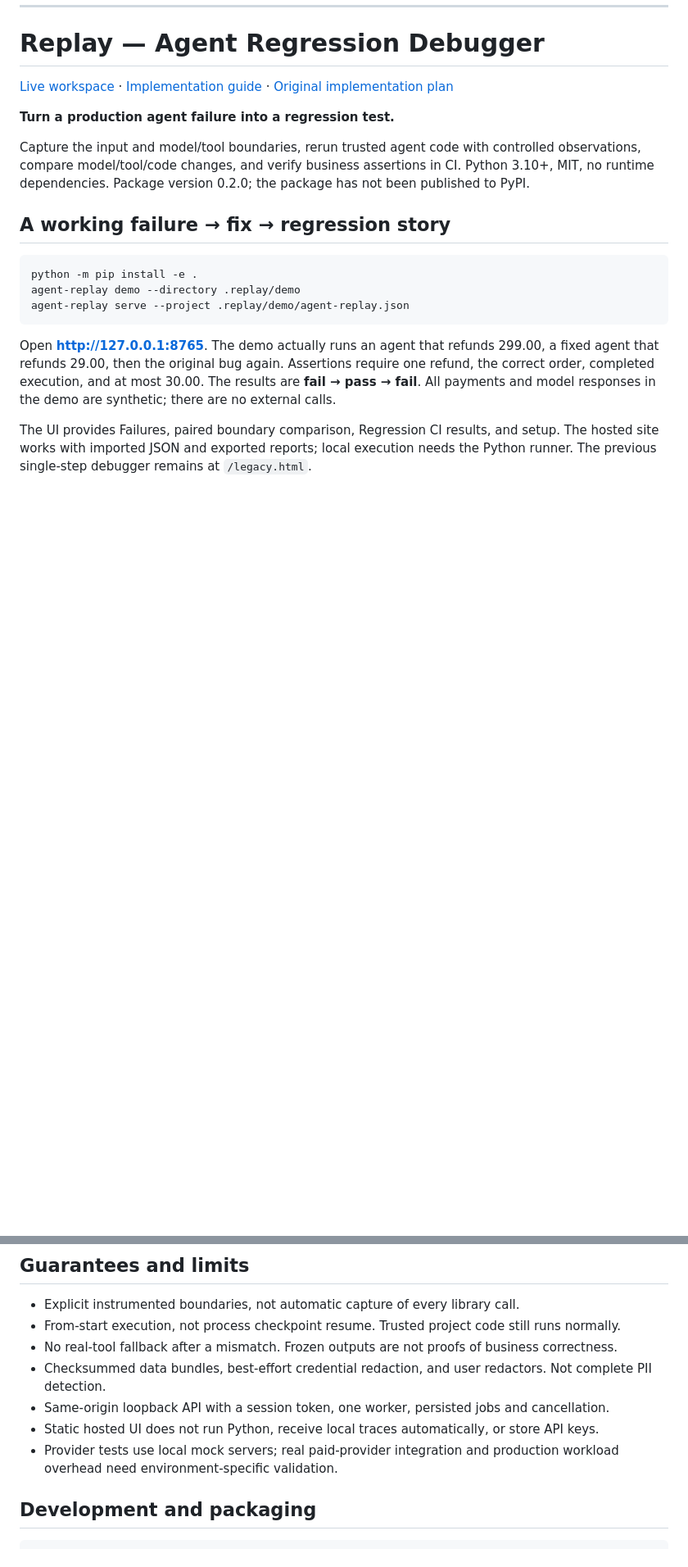
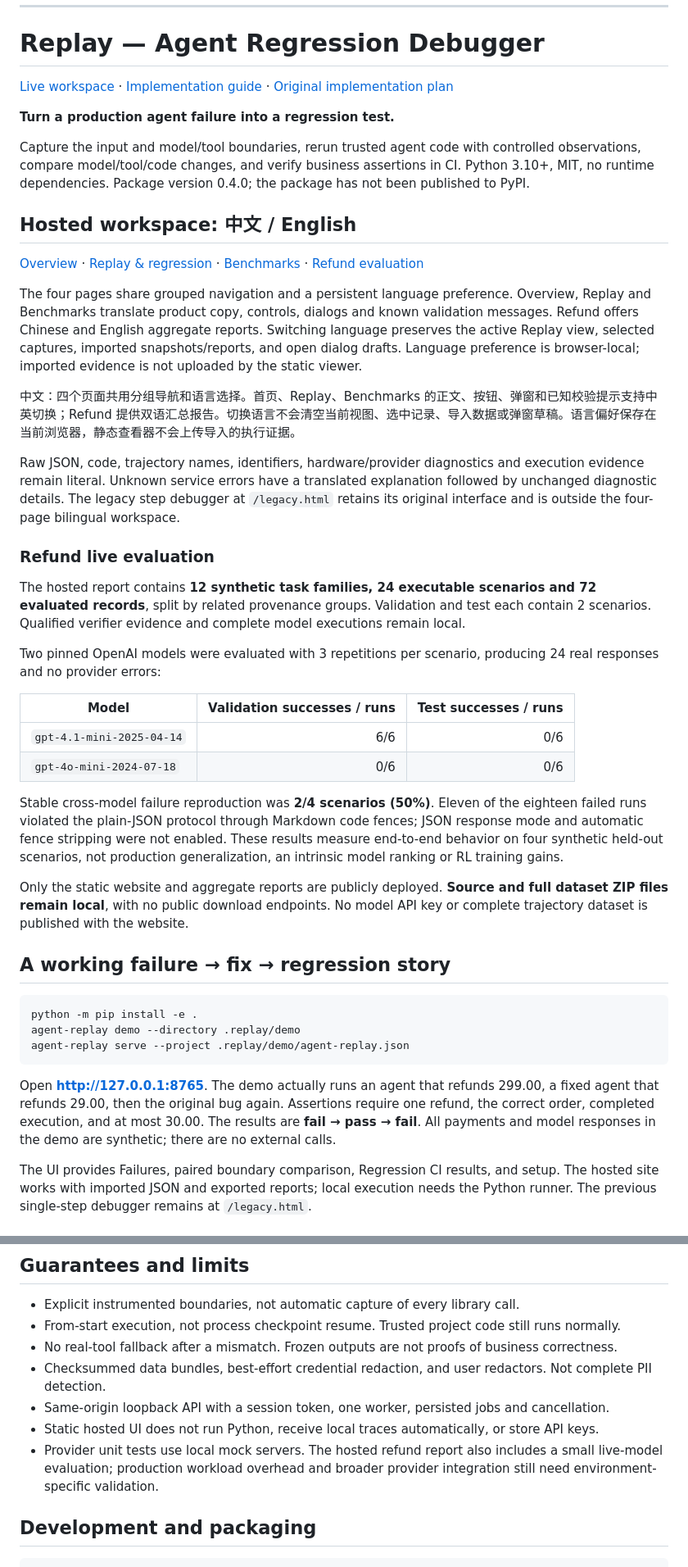
Before and after one commit to j112929/agent-replay-mvp, a Markdown page: README.md, 2 parts joined by grey strips. Shown at 82% size. Drawn GitHub-style; blank space fills up the shorter version.

Commit message:
docs: document bilingual hosted workspace and refund live evaluation

```diff
--- a/README.md
+++ b/README.md
@@ -19,7 +19,32 @@ See [rollout architecture, API, workers and scope](docs/rollout-infrastructure.m
 
 **Turn a production agent failure into a regression test.**
 
-Capture the input and model/tool boundaries, rerun trusted agent code with controlled observations, compare model/tool/code changes, and verify business assertions in CI. Python 3.10+, MIT, no runtime dependencies. Package version 0.2.0; the package has not been published to PyPI.
+Capture the input and model/tool boundaries, rerun trusted agent code with controlled observations, compare model/tool/code changes, and verify business assertions in CI. Python 3.10+, MIT, no runtime dependencies. Package version 0.4.0; the package has not been published to PyPI.
+
+## Hosted workspace: 中文 / English
+
+[Overview](https://agent-replay-debugger.vercel.app/) · [Replay & regression](https://agent-replay-debugger.vercel.app/debugger.html) · [Benchmarks](https://agent-replay-debugger.vercel.app/benchmark.html) · [Refund evaluation](https://agent-replay-debugger.vercel.app/refund/evaluation.html)
+
+The four pages share grouped navigation and a persistent language preference. Overview, Replay and Benchmarks translate product copy, controls, dialogs and known validation messages. Refund offers Chinese and English aggregate reports. Switching language preserves the active Replay view, selected captures, imported snapshots/reports, and open dialog drafts. Language preference is browser-local; imported evidence is not uploaded by the static viewer.
+
+中文：四个页面共用分组导航和语言选择。首页、Replay、Benchmarks 的正文、按钮、弹窗和已知校验提示支持中英切换；Refund 提供双语汇总报告。切换语言不会清空当前视图、选中记录、导入数据或弹窗草稿。语言偏好保存在当前浏览器，静态查看器不会上传导入的执行证据。
+
+Raw JSON, code, trajectory names, identifiers, hardware/provider diagnostics and execution evidence remain literal. Unknown service errors have a translated explanation followed by unchanged diagnostic details. The legacy step debugger at `/legacy.html` retains its original interface and is outside the four-page bilingual workspace.
+
+### Refund live evaluation
+
+The hosted report contains **12 synthetic task families, 24 executable scenarios and 72 evaluated records**, split by related provenance groups. Validation and test each contain 2 scenarios. Qualified verifier evidence and complete model executions remain local.
+
+Two pinned OpenAI models were evaluated with 3 repetitions per scenario, producing 24 real responses and no provider errors:
+
+| Model | Validation successes / runs | Test successes / runs |
+|---|---:|---:|
+| `gpt-4.1-mini-2025-04-14` | 6/6 | 0/6 |
+| `gpt-4o-mini-2024-07-18` | 0/6 | 0/6 |
+
+Stable cross-model failure reproduction was **2/4 scenarios (50%)**. Eleven of the eighteen failed runs violated the plain-JSON protocol through Markdown code fences; JSON response mode and automatic fence stripping were not enabled. These results measure end-to-end behavior on four synthetic held-out scenarios, not production generalization, an intrinsic model ranking or RL training gains.
+
+Only the static website and aggregate reports are publicly deployed. **Source and full dataset ZIP files remain local**, with no public download endpoints. No model API key or complete trajectory dataset is published with the website.
 
 ## A working failure → fix → regression story
 
@@ -77,7 +102,7 @@ Cross-model experiments support non-streaming OpenAI-compatible Chat Completions
 - Checksummed data bundles, best-effort credential redaction, and user redactors. Not complete PII detection.
 - Same-origin loopback API with a session token, one worker, persisted jobs and cancellation.
 - Static hosted UI does not run Python, receive local traces automatically, or store API keys.
-- Provider tests use local mock servers; real paid-provider integration and production workload overhead need environment-specific validation.
+- Provider unit tests use local mock servers. The hosted refund report also includes a small live-model evaluation; production workload overhead and broader provider integration still need environment-specific validation.
 
 ## Development and packaging
 
```
